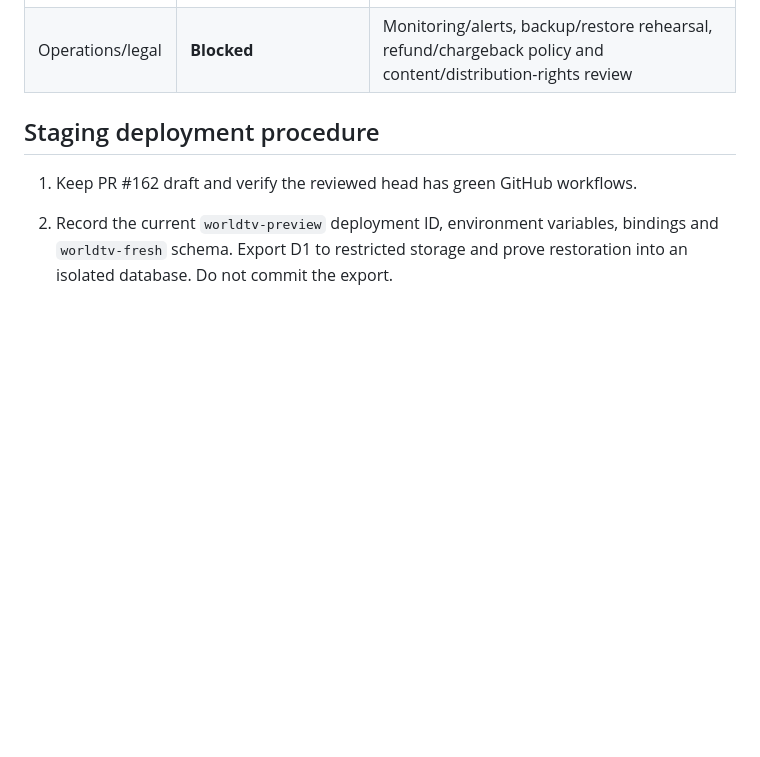
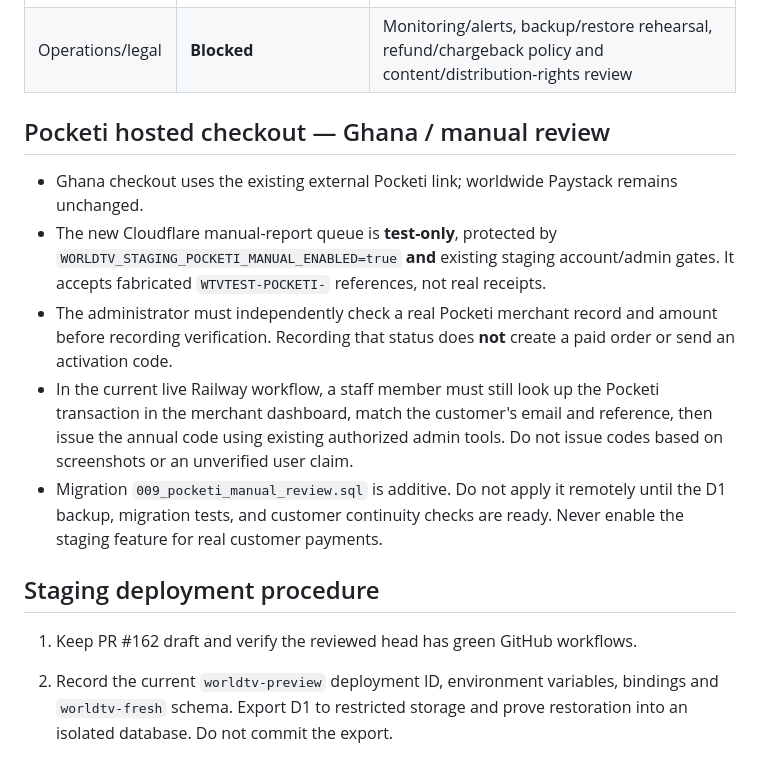
Before and after one commit to worldtvlive231-collab/Worldtv-, a Markdown page: cloudflare/MIGRATION_EXECUTION_2026-10-13.md, the part around the change. Drawn GitHub-style; blank space fills up the shorter version.

Commit message:
Document Pocketi manual verification and disabled staging workflow

```diff
--- a/cloudflare/MIGRATION_EXECUTION_2026-10-13.md
+++ b/cloudflare/MIGRATION_EXECUTION_2026-10-13.md
@@ -64,6 +64,23 @@ new revision still needs deployment and real-provider tests.
 | Existing customers | **Blocked** | Owner-approved Railway inventory/export, entitlement reconciliation, sampled claims and duplicate/expiry checks; Railway remains read-only and retained |
 | Browser/device matrix | **Blocked** | Complete desktop/mobile registration-through-activation journeys and accessibility/localization checks |
 | Operations/legal | **Blocked** | Monitoring/alerts, backup/restore rehearsal, refund/chargeback policy and content/distribution-rights review |
+
+## Pocketi hosted checkout — Ghana / manual review
+
+- Ghana checkout uses the existing external Pocketi link; worldwide Paystack remains unchanged.
+- The new Cloudflare manual-report queue is **test-only**, protected by
+  `WORLDTV_STAGING_POCKETI_MANUAL_ENABLED=true` **and** existing staging account/admin gates.
+  It accepts fabricated `WTVTEST-POCKETI-` references, not real receipts.
+- The administrator must independently check a real Pocketi merchant record and
+  amount before recording verification. Recording that status does **not** create
+  a paid order or send an activation code.
+- In the current live Railway workflow, a staff member must still look up the
+  Pocketi transaction in the merchant dashboard, match the customer's email and
+  reference, then issue the annual code using existing authorized admin tools.
+  Do not issue codes based on screenshots or an unverified user claim.
+- Migration `009_pocketi_manual_review.sql` is additive. Do not apply it remotely
+  until the D1 backup, migration tests, and customer continuity checks are ready.
+  Never enable the staging feature for real customer payments.
 
 ## Staging deployment procedure
 
```
